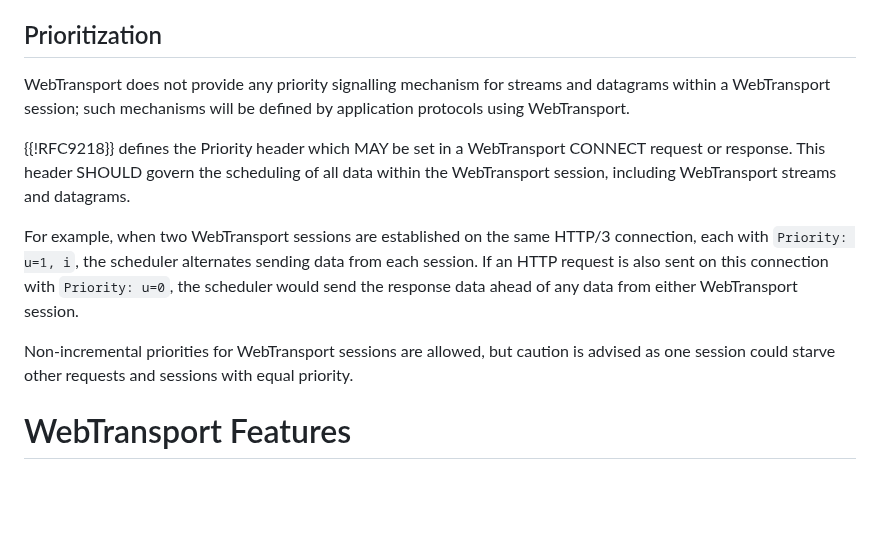
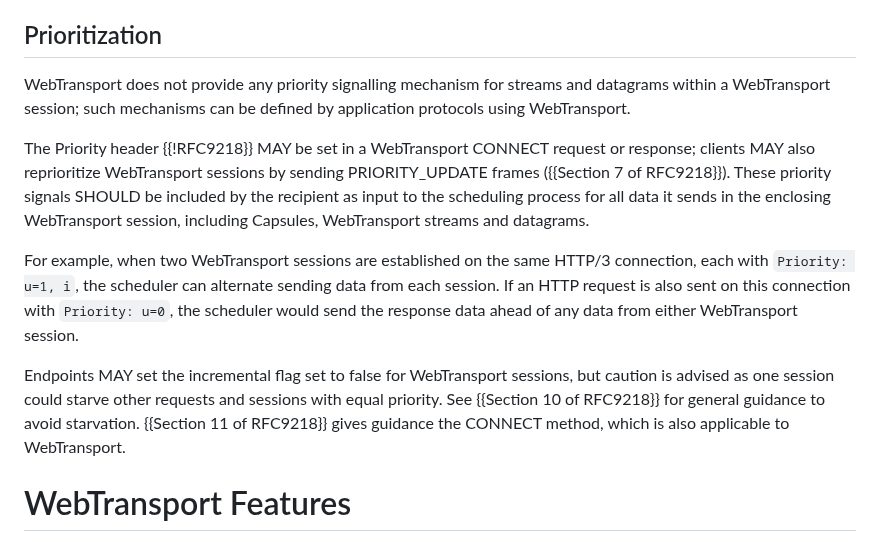
Before and after one commit to ietf-wg-webtrans/draft-ietf-webtrans-http3, a Markdown page: draft-ietf-webtrans-http3.md, the part around the change. Rendered like a GitHub page; blank space fills up the shorter version.

Commit message:
Feedback from David and Lucas

```diff
--- a/draft-ietf-webtrans-http3.md
+++ b/draft-ietf-webtrans-http3.md
@@ -225,23 +225,27 @@ session have alternative mechanisms:
 ## Prioritization
 
 WebTransport does not provide any priority signalling mechanism for streams and
-datagrams within a WebTransport session; such mechanisms will be defined by
+datagrams within a WebTransport session; such mechanisms can be defined by
 application protocols using WebTransport.
 
-{{!RFC9218}} defines the Priority header which MAY be set in a WebTransport
-CONNECT request or response.  This header SHOULD govern the scheduling of all
-data within the WebTransport session, including WebTransport streams and
-datagrams.
+The Priority header {{!RFC9218}} MAY be set in a WebTransport CONNECT request or
+response; clients MAY also reprioritize WebTransport sessions by sending
+PRIORITY_UPDATE frames ({{Section 7 of RFC9218}}).  These priority signals
+SHOULD be included by the recipient as input to the scheduling process for all
+data it sends in the enclosing WebTransport session, including Capsules,
+WebTransport streams and datagrams.
 
 For example, when two WebTransport sessions are established on the same HTTP/3
-connection, each with `Priority: u=1, i`, the scheduler alternates sending data
-from each session.  If an HTTP request is also sent on this connection with
+connection, each with `Priority: u=1, i`, the scheduler can alternate sending
+data from each session.  If an HTTP request is also sent on this connection with
 `Priority: u=0`, the scheduler would send the response data ahead of any data
 from either WebTransport session.
 
-Non-incremental priorities for WebTransport sessions are allowed, but caution is
-advised as one session could starve other requests and sessions with equal
-priority.
+Endpoints MAY set the incremental flag set to false for WebTransport sessions,
+but caution is advised as one session could starve other requests and sessions
+with equal priority.  See {{Section 10 of RFC9218}} for general guidance to
+avoid starvation.  {{Section 11 of RFC9218}} gives guidance the CONNECT method,
+which is also applicable to WebTransport.
 
 # WebTransport Features
 
```
